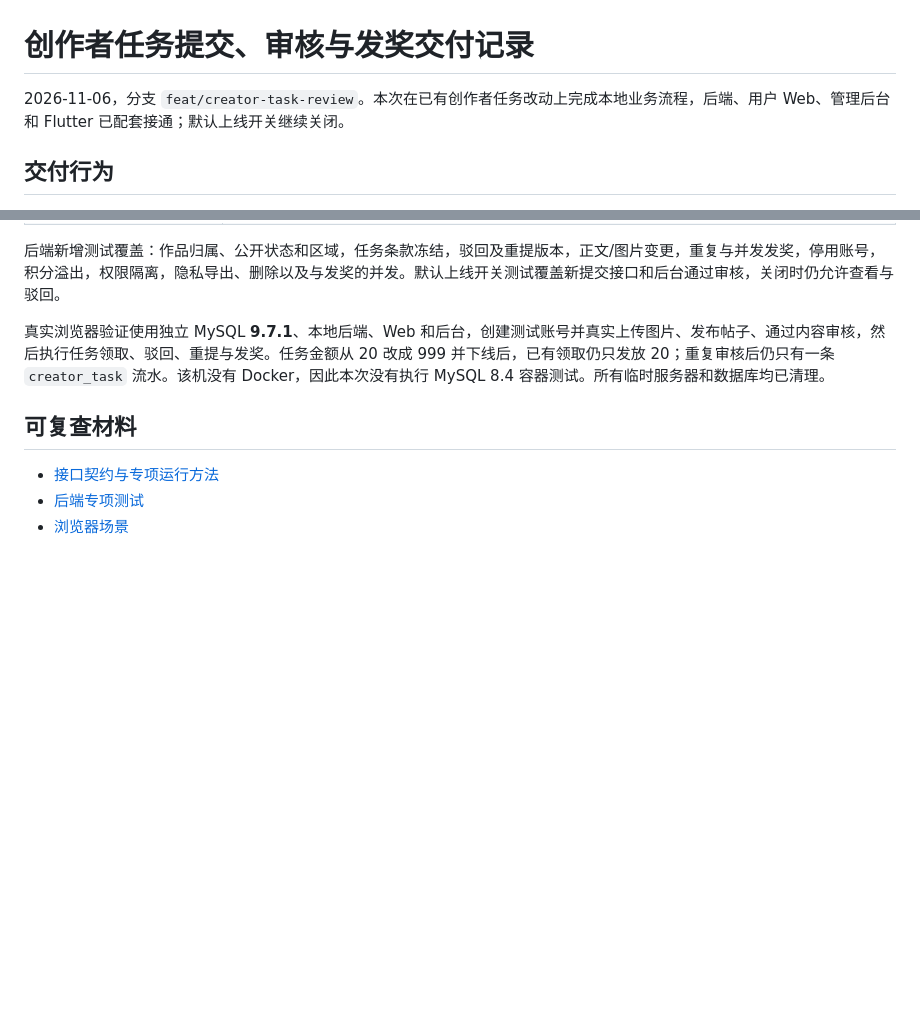
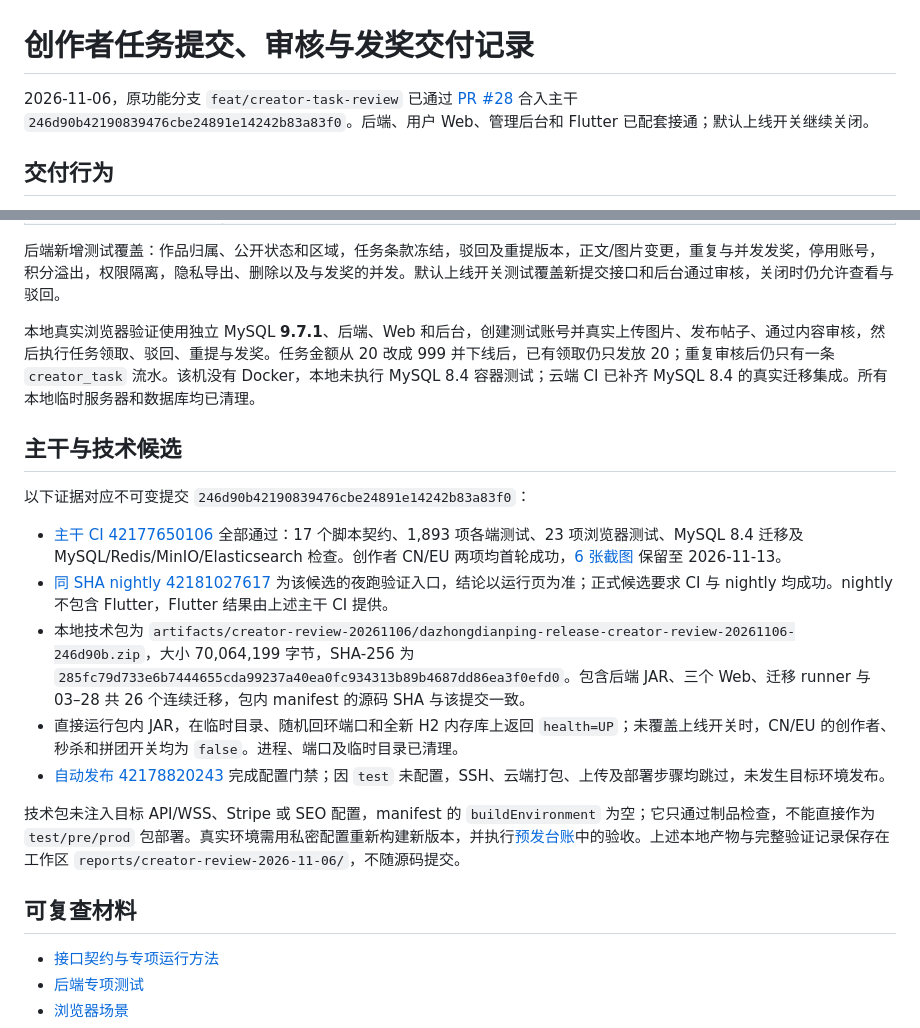
Before and after one commit to xiaochenyang1/dazhongdianping, a Markdown page: docs/创作者任务提交审核与发奖-2026-11-06.md, 2 parts joined by grey strips. GitHub-like rendering; blank space fills up the shorter version.

```diff
--- a/docs/创作者任务提交审核与发奖-2026-11-06.md
+++ b/docs/创作者任务提交审核与发奖-2026-11-06.md
@@ -1,6 +1,6 @@
 # 创作者任务提交、审核与发奖交付记录
 
-2026-11-06，分支 `feat/creator-task-review`。本次在已有创作者任务改动上完成本地业务流程，后端、用户 Web、管理后台和 Flutter 已配套接通；默认上线开关继续关闭。
+2026-11-06，原功能分支 `feat/creator-task-review` 已通过 [PR #28](https://github.com/xiaochenyang1/dazhongdianping/pull/28) 合入主干 `246d90b42190839476cbe24891e14242b83a83f0`。后端、用户 Web、管理后台和 Flutter 已配套接通；默认上线开关继续关闭。
 
 ## 交付行为
 
@@ -37,7 +37,19 @@ Web 和 Flutter 提供任务与作品分页、失败重试、说明草稿保留
 
 后端新增测试覆盖：作品归属、公开状态和区域，任务条款冻结，驳回及重提版本，正文/图片变更，重复与并发发奖，停用账号，积分溢出，权限隔离，隐私导出、删除以及与发奖的并发。默认上线开关测试覆盖新提交接口和后台通过审核，关闭时仍允许查看与驳回。
 
-真实浏览器验证使用独立 MySQL **9.7.1**、本地后端、Web 和后台，创建测试账号并真实上传图片、发布帖子、通过内容审核，然后执行任务领取、驳回、重提与发奖。任务金额从 20 改成 999 并下线后，已有领取仍只发放 20；重复审核后仍只有一条 `creator_task` 流水。该机没有 Docker，因此本次没有执行 MySQL 8.4 容器测试。所有临时服务器和数据库均已清理。
+本地真实浏览器验证使用独立 MySQL **9.7.1**、后端、Web 和后台，创建测试账号并真实上传图片、发布帖子、通过内容审核，然后执行任务领取、驳回、重提与发奖。任务金额从 20 改成 999 并下线后，已有领取仍只发放 20；重复审核后仍只有一条 `creator_task` 流水。该机没有 Docker，本地未执行 MySQL 8.4 容器测试；云端 CI 已补齐 MySQL 8.4 的真实迁移集成。所有本地临时服务器和数据库均已清理。
+
+## 主干与技术候选
+
+以下证据对应不可变提交 `246d90b42190839476cbe24891e14242b83a83f0`：
+
+- [主干 CI 42177650106](https://github.com/xiaochenyang1/dazhongdianping/actions/runs/42177650106) 全部通过：17 个脚本契约、1,893 项各端测试、23 项浏览器测试、MySQL 8.4 迁移及 MySQL/Redis/MinIO/Elasticsearch 检查。创作者 CN/EU 两项均首轮成功，[6 张截图](https://github.com/xiaochenyang1/dazhongdianping/actions/runs/42177650106/artifacts/13483804560) 保留至 2026-11-13。
+- [同 SHA nightly 42181027617](https://github.com/xiaochenyang1/dazhongdianping/actions/runs/42181027617) 为该候选的夜跑验证入口，结论以运行页为准；正式候选要求 CI 与 nightly 均成功。nightly 不包含 Flutter，Flutter 结果由上述主干 CI 提供。
+- 本地技术包为 `artifacts/creator-review-20261106/dazhongdianping-release-creator-review-20261106-246d90b.zip`，大小 70,064,199 字节，SHA-256 为 `285fc79d733e6b7444655cda99237a40ea0fc934313b89b4687dd86ea3f0efd0`。包含后端 JAR、三个 Web、迁移 runner 与 03–28 共 26 个连续迁移，包内 manifest 的源码 SHA 与该提交一致。
+- 直接运行包内 JAR，在临时目录、随机回环端口和全新 H2 内存库上返回 `health=UP`；未覆盖上线开关时，CN/EU 的创作者、秒杀和拼团开关均为 `false`。进程、端口及临时目录已清理。
+- [自动发布 42178820243](https://github.com/xiaochenyang1/dazhongdianping/actions/runs/42178820243) 完成配置门禁；因 `test` 未配置，SSH、云端打包、上传及部署步骤均跳过，未发生目标环境发布。
+
+技术包未注入目标 API/WSS、Stripe 或 SEO 配置，manifest 的 `buildEnvironment` 为空；它只通过制品检查，不能直接作为 `test/pre/prod` 包部署。真实环境需用私密配置重新构建新版本，并执行[预发台账](EU预发执行与验收台账.md)中的验收。上述本地产物与完整验证记录保存在工作区 `reports/creator-review-2026-11-06/`，不随源码提交。
 
 ## 可复查材料
 
```
Also changed, not shown: docs/EU预发发布基线.md (+3 -3 lines), docs/EU预发执行与验收台账.md (+7 -3 lines).
